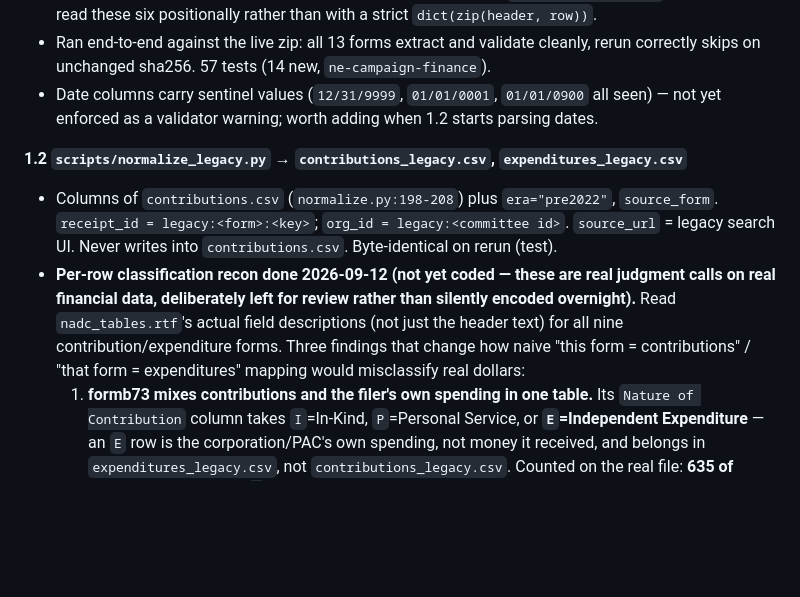
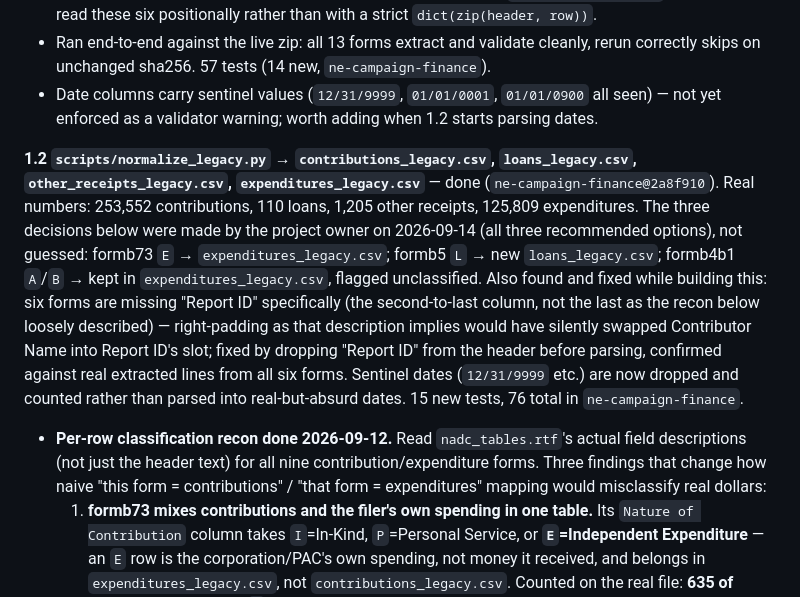
Before and after one commit to diepjustin/ne-connect, a Markdown page: PLAN.md, the part around the change. Rendered like a GitHub page; blank space fills up the shorter version.

Commit message:
Mark 1.2 done in PLAN.md
Co-Authored-By: Claude Sonnet 5 <noreply@anthropic.com>

```diff
--- a/PLAN.md
+++ b/PLAN.md
@@ -140,9 +140,22 @@ Lives in `ne-campaign-finance/`.
 - Ran end-to-end against the live zip: all 13 forms extract and validate cleanly, rerun correctly skips on unchanged sha256. 57 tests (14 new, `ne-campaign-finance`).
 - Date columns carry sentinel values (`12/31/9999`, `01/01/0001`, `01/01/0900` all seen) — not yet enforced as a validator warning; worth adding when 1.2 starts parsing dates.
 
-**1.2 `scripts/normalize_legacy.py` → `contributions_legacy.csv`, `expenditures_legacy.csv`**
-- Columns of `contributions.csv` (`normalize.py:198-208`) plus `era="pre2022"`, `source_form`. `receipt_id = legacy:<form>:<key>`; `org_id = legacy:<committee id>`. `source_url` = legacy search UI. Never writes into `contributions.csv`. Byte-identical on rerun (test).
-- **Per-row classification recon done 2026-09-12 (not yet coded — these are real judgment calls on real financial data, deliberately left for review rather than silently encoded overnight).** Read `nadc_tables.rtf`'s actual field descriptions (not just the header text) for all nine contribution/expenditure forms. Three findings that change how naive "this form = contributions" / "that form = expenditures" mapping would misclassify real dollars:
+**1.2 `scripts/normalize_legacy.py` → `contributions_legacy.csv`, `loans_legacy.csv`,
+`other_receipts_legacy.csv`, `expenditures_legacy.csv`** — done
+(`ne-campaign-finance@2a8f910`). Real numbers: 253,552 contributions, 110 loans,
+1,205 other receipts, 125,809 expenditures. The three decisions below were made
+by the project owner on 2026-09-14 (all three recommended options), not guessed:
+formb73 `E` → `expenditures_legacy.csv`; formb5 `L` → new `loans_legacy.csv`;
+formb4b1 `A`/`B` → kept in `expenditures_legacy.csv`, flagged unclassified.
+Also found and fixed while building this: six forms are missing "Report ID"
+specifically (the second-to-last column, not the last as the recon below loosely
+described) — right-padding as that description implies would have silently
+swapped Contributor Name into Report ID's slot; fixed by dropping "Report ID"
+from the header before parsing, confirmed against real extracted lines from all
+six forms. Sentinel dates (`12/31/9999` etc.) are now dropped and counted rather
+than parsed into real-but-absurd dates. 15 new tests, 76 total in
+`ne-campaign-finance`.
+- **Per-row classification recon done 2026-09-12.** Read `nadc_tables.rtf`'s actual field descriptions (not just the header text) for all nine contribution/expenditure forms. Three findings that change how naive "this form = contributions" / "that form = expenditures" mapping would misclassify real dollars:
   1. **formb73 mixes contributions and the filer's own spending in one table.** Its `Nature of Contribution` column takes `I`=In-Kind, `P`=Personal Service, or **`E`=Independent Expenditure** — an `E` row is the corporation/PAC's own spending, not money it received, and belongs in `expenditures_legacy.csv`, not `contributions_legacy.csv`. Counted on the real file: **635 of 7,328 rows (8.7%) are `E`** — not a rounding error, would meaningfully inflate a "money this PAC received" total if left in. (Real distribution: `I` 6,470, `E` 635, `P` 203, blank 20.)
   2. **formb5's `Nature of Contribution` includes `L`=Loan** alongside `M`=Money, `I`=In-kind, `P`=Pledge. `normalize.py`'s existing rule for the modern data — a loan is borrowed money, not support, and gets its own `loans.csv` rather than inflating `contributions.csv` — applies here too. Counted: **110 of 4,712 rows (2.3%) are `L`**. (Real distribution: `M` 4,266, `I` 247, `L` 110, blank 65, `P` 24.) Decide whether legacy loans get a `loans_legacy.csv` (matching modern) or are simply excluded with a count logged; either is defensible, silently including them as contributions is not.
   3. **formb1ab/formb2a/formb4a's "Unpaid Pledges" column is a promise, not money**, same as the modern pipeline's "a bare Pledge is deliberately NOT a contribution" rule (`normalize.py`'s module docstring, trap #1). These forms report Cash/In-Kind/Unpaid Pledges as three separate amount columns per row — one legacy row can fan out into up to two canonical contribution rows (cash, in-kind) plus a non-contribution pledge record, not one row each.
```
